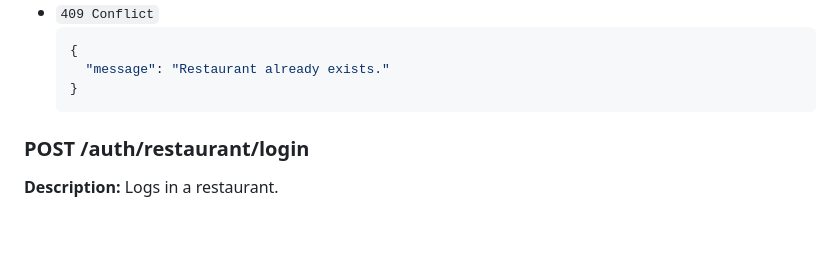
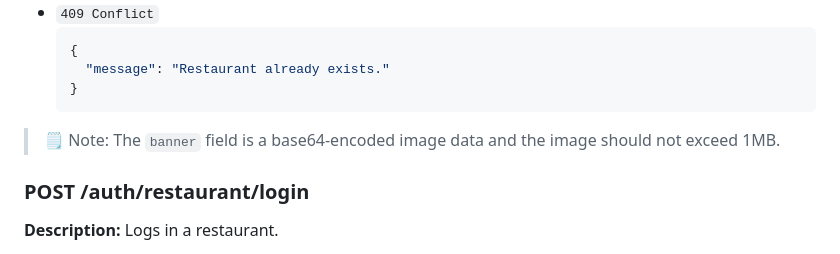
Before and after one commit to ookii-tsuki/db-projekt, a Markdown page: Documentation/API.md, the part around the change. GitHub-like rendering; blank space fills up the shorter version.

Commit message:
Added note about banner and its size

````diff
--- a/Documentation/API.md
+++ b/Documentation/API.md
@@ -179,6 +179,8 @@ Registers a new restaurant.
     "message": "Restaurant already exists."
   }
   ```
+
+> 🗒 Note: The `banner` field is a base64-encoded image data and the image should not exceed 1MB.
 
 ### POST /auth/restaurant/login
 
````
